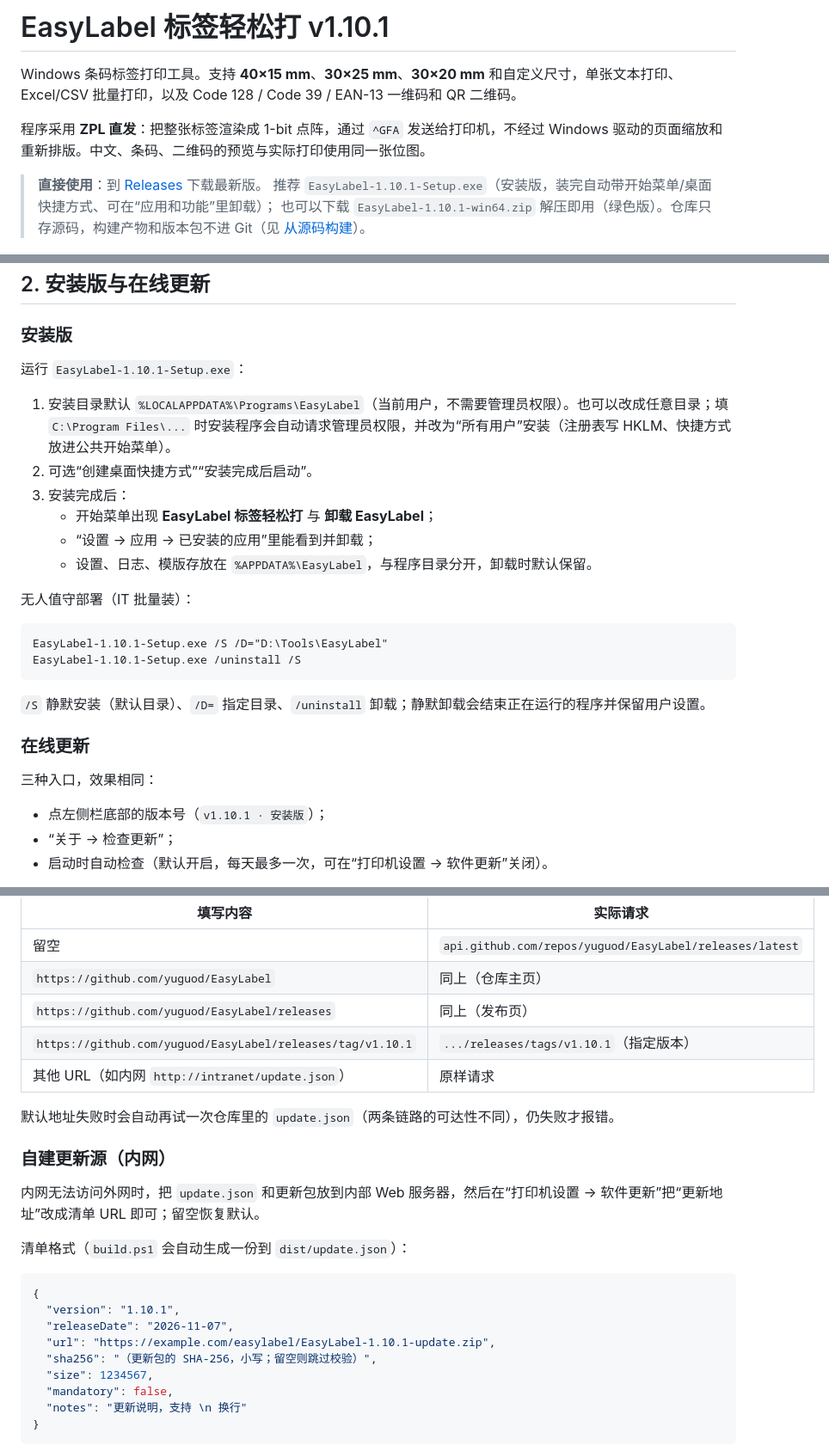
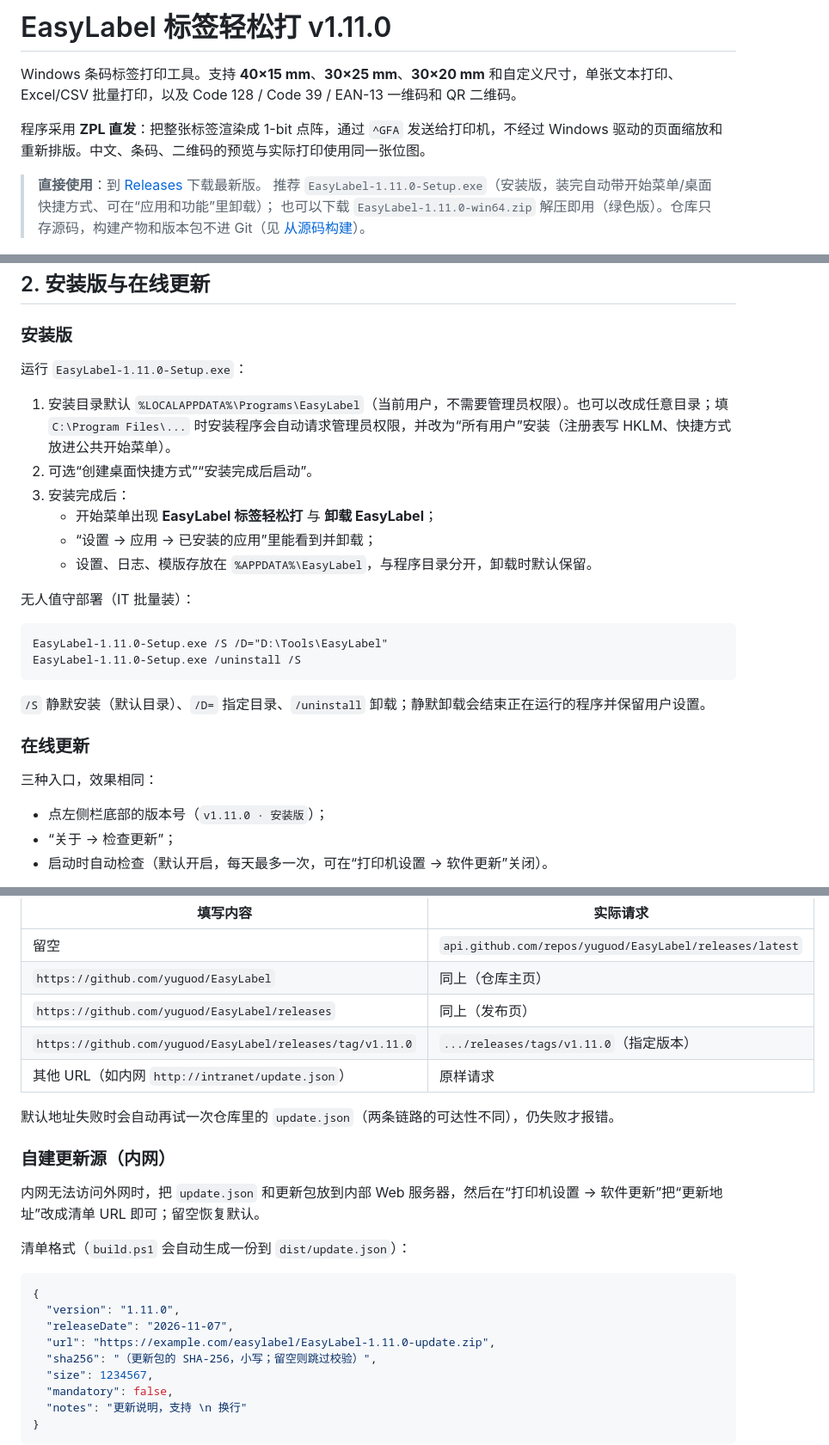
Before and after one commit to yuguod/EasyLabel, a Markdown page: README.md, 3 parts joined by grey strips. Shown at 86% size. Drawn GitHub-style.

````diff
--- a/README.md
+++ b/README.md
@@ -1,12 +1,12 @@
-# EasyLabel 标签轻松打 v1.10.1
+# EasyLabel 标签轻松打 v1.11.0
 
 Windows 条码标签打印工具。支持 **40×15 mm**、**30×25 mm**、**30×20 mm** 和自定义尺寸，单张文本打印、Excel/CSV 批量打印，以及 Code 128 / Code 39 / EAN-13 一维码和 QR 二维码。
 
 程序采用 **ZPL 直发**：把整张标签渲染成 1-bit 点阵，通过 `^GFA` 发送给打印机，不经过 Windows 驱动的页面缩放和重新排版。中文、条码、二维码的预览与实际打印使用同一张位图。
 
 > **直接使用**：到 [Releases](https://github.com/yuguod/EasyLabel/releases) 下载最新版。
-> 推荐 `EasyLabel-1.10.1-Setup.exe`（安装版，装完自动带开始菜单/桌面快捷方式、可在“应用和功能”里卸载）；
-> 也可以下载 `EasyLabel-1.10.1-win64.zip` 解压即用（绿色版）。仓库只存源码，构建产物和版本包不进 Git（见 [从源码构建](#13-从源码构建)）。
+> 推荐 `EasyLabel-1.11.0-Setup.exe`（安装版，装完自动带开始菜单/桌面快捷方式、可在“应用和功能”里卸载）；
+> 也可以下载 `EasyLabel-1.11.0-win64.zip` 解压即用（绿色版）。仓库只存源码，构建产物和版本包不进 Git（见 [从源码构建](#13-从源码构建)）。
 
 ![单张打印](docs/screenshot-single.png)
 
@@ -29,7 +29,7 @@ Windows 条码标签打印工具。支持 **40×15 mm**、**30×25 mm**、**30×
 
 ### 安装版
 
-运行 `EasyLabel-1.10.1-Setup.exe`：
+运行 `EasyLabel-1.11.0-Setup.exe`：
 
 1. 安装目录默认 `%LOCALAPPDATA%\Programs\EasyLabel`（当前用户，不需要管理员权限）。也可以改成任意目录；填 `C:\Program Files\...` 时安装程序会自动请求管理员权限，并改为“所有用户”安装（注册表写 HKLM、快捷方式放进公共开始菜单）。
 2. 可选“创建桌面快捷方式”“安装完成后启动”。
@@ -41,8 +41,8 @@ Windows 条码标签打印工具。支持 **40×15 mm**、**30×25 mm**、**30×
 无人值守部署（IT 批量装）：
 
 ```bat
-EasyLabel-1.10.1-Setup.exe /S /D="D:\Tools\EasyLabel"
-EasyLabel-1.10.1-Setup.exe /uninstall /S
+EasyLabel-1.11.0-Setup.exe /S /D="D:\Tools\EasyLabel"
+EasyLabel-1.11.0-Setup.exe /uninstall /S
 ```
 
 `/S` 静默安装（默认目录）、`/D=` 指定目录、`/uninstall` 卸载；静默卸载会结束正在运行的程序并保留用户设置。
@@ -51,7 +51,7 @@ EasyLabel-1.10.1-Setup.exe /uninstall /S
 
 三种入口，效果相同：
 
-- 点左侧栏底部的版本号（`v1.10.1 · 安装版`）；
+- 点左侧栏底部的版本号（`v1.11.0 · 安装版`）；
 - “关于 → 检查更新”；
 - 启动时自动检查（默认开启，每天最多一次，可在“打印机设置 → 软件更新”关闭）。
 
@@ -72,7 +72,7 @@ EasyLabel-1.10.1-Setup.exe /uninstall /S
 | 留空 | `api.github.com/repos/yuguod/EasyLabel/releases/latest` |
 | `https://github.com/yuguod/EasyLabel` | 同上（仓库主页） |
 | `https://github.com/yuguod/EasyLabel/releases` | 同上（发布页） |
-| `https://github.com/yuguod/EasyLabel/releases/tag/v1.10.1` | `.../releases/tags/v1.10.1`（指定版本） |
+| `https://github.com/yuguod/EasyLabel/releases/tag/v1.11.0` | `.../releases/tags/v1.11.0`（指定版本） |
 | 其他 URL（如内网 `http://intranet/update.json`） | 原样请求 |
 
 默认地址失败时会自动再试一次仓库里的 `update.json`（两条链路的可达性不同），仍失败才报错。
@@ -85,9 +85,9 @@ EasyLabel-1.10.1-Setup.exe /uninstall /S
 
 ```json
 {
-  "version": "1.10.1",
+  "version": "1.11.0",
   "releaseDate": "2026-11-07",
-  "url": "https://example.com/easylabel/EasyLabel-1.10.1-update.zip",
+  "url": "https://example.com/easylabel/EasyLabel-1.11.0-update.zip",
   "sha256": "（更新包的 SHA-256，小写；留空则跳过校验）",
   "size": 1234567,
   "mandatory": false,
````
Also changed, not shown: other parts of README.md (+22 -3 lines), docs/screenshot-sequence.png (added), 7 other files.
